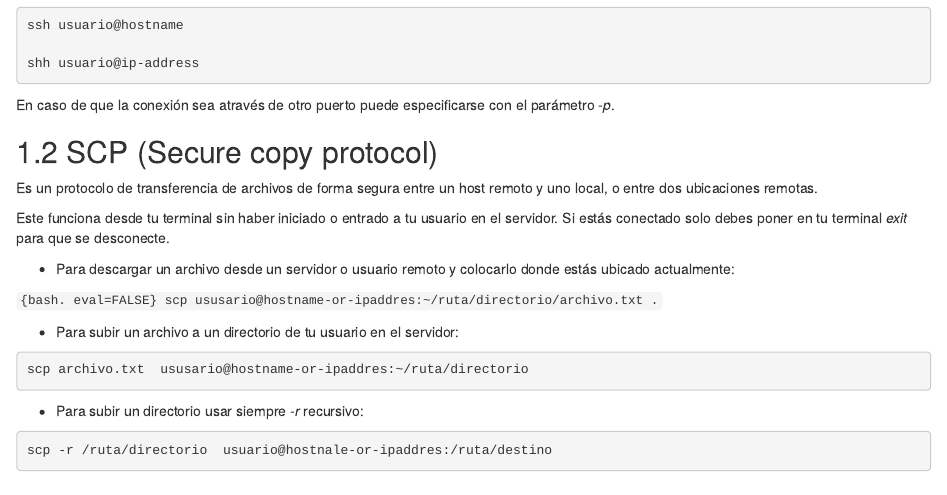
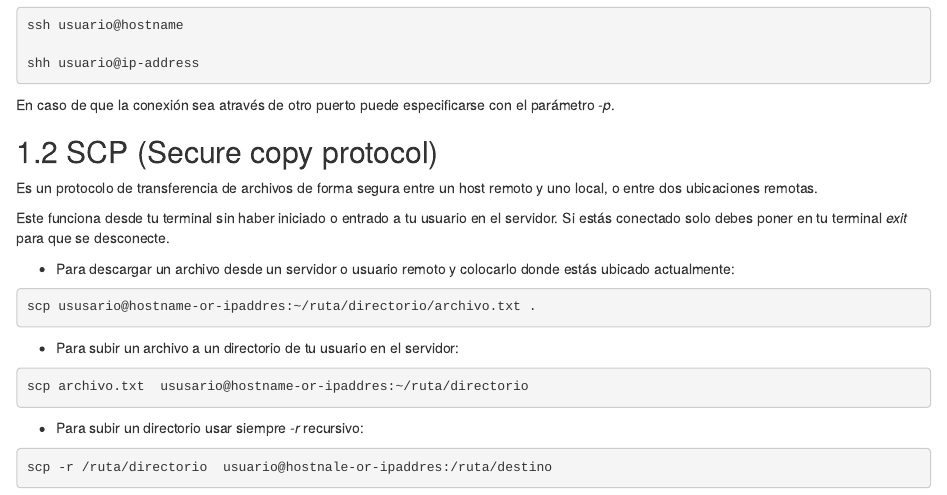
Before and after one commit to Steph0522/manual_servidor, an R Markdown document (capitulo_3.Rmd): the page in a window 1100 px wide, from 750 px down. Rendered offline with R 4.5, knitr and Pandoc, with nearby package versions; drawn as R Markdown's standard HTML page in place of the format the file asks for.

Commit message:
corrections

````diff
--- a/capitulo_3.Rmd
+++ b/capitulo_3.Rmd
@@ -55,7 +55,7 @@ Este funciona desde tu terminal sin haber iniciado o entrado a tu usuario en el
 
 - Para descargar un archivo desde un servidor o usuario remoto y colocarlo donde estás ubicado actualmente:
 
-```{bash. eval=FALSE}
+```{bash, eval=FALSE}
 scp ususario@hostname-or-ipaddres:~/ruta/directorio/archivo.txt .
 ```
 
````
Also changed, not shown: capitulo_4.Rmd (+1 -1 lines), docs/search_index.json, 3 other files.
